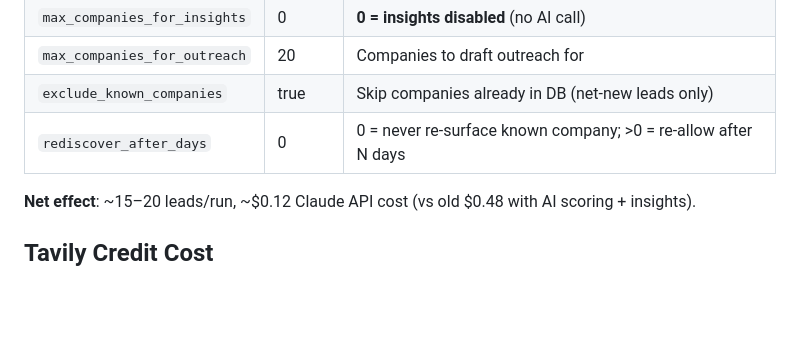
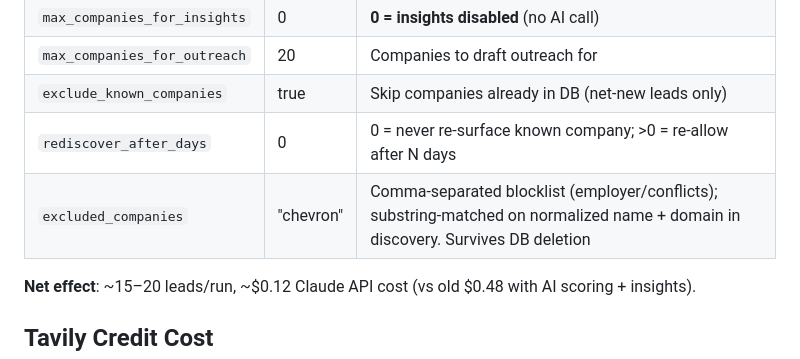
Before and after one commit to diegoezce/blest-saas-agent, a Markdown page: src/config/CLAUDE.md, the part around the change. Rendered like a GitHub page; blank space fills up the shorter version.

Commit message:
Document excluded_companies blocklist in config CLAUDE.md
Co-Authored-By: Claude Opus 4.8 <noreply@anthropic.com>

```diff
--- a/src/config/CLAUDE.md
+++ b/src/config/CLAUDE.md
@@ -42,6 +42,7 @@ This merges profile values **on top of** global `Settings` defaults:
 | `max_companies_for_outreach` | 20 | Companies to draft outreach for |
 | `exclude_known_companies` | true | Skip companies already in DB (net-new leads only) |
 | `rediscover_after_days` | 0 | 0 = never re-surface known company; >0 = re-allow after N days |
+| `excluded_companies` | "chevron" | Comma-separated blocklist (employer/conflicts); substring-matched on normalized name + domain in discovery. Survives DB deletion |
 
 **Net effect**: ~15–20 leads/run, ~$0.12 Claude API cost (vs old $0.48 with AI scoring + insights).
 
```
